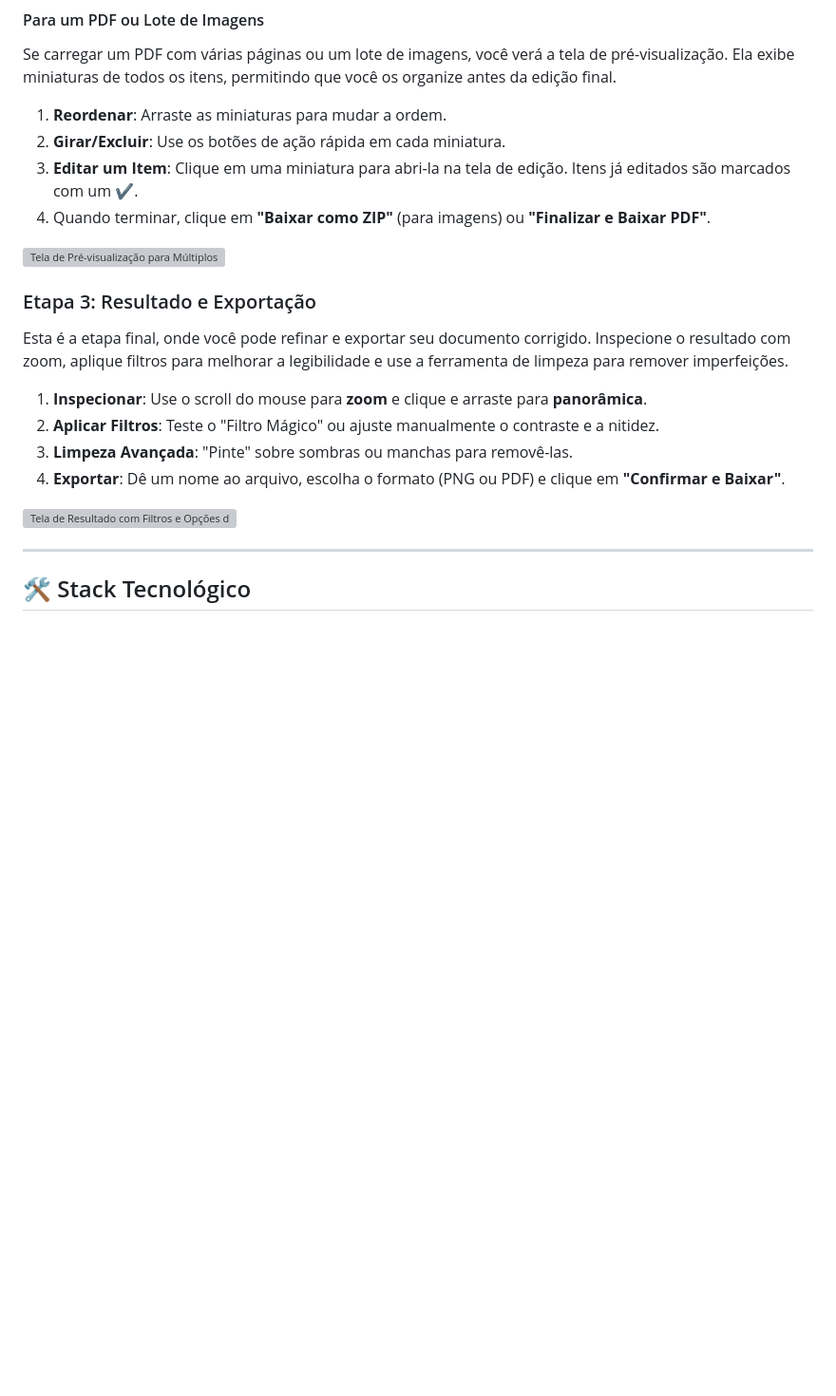
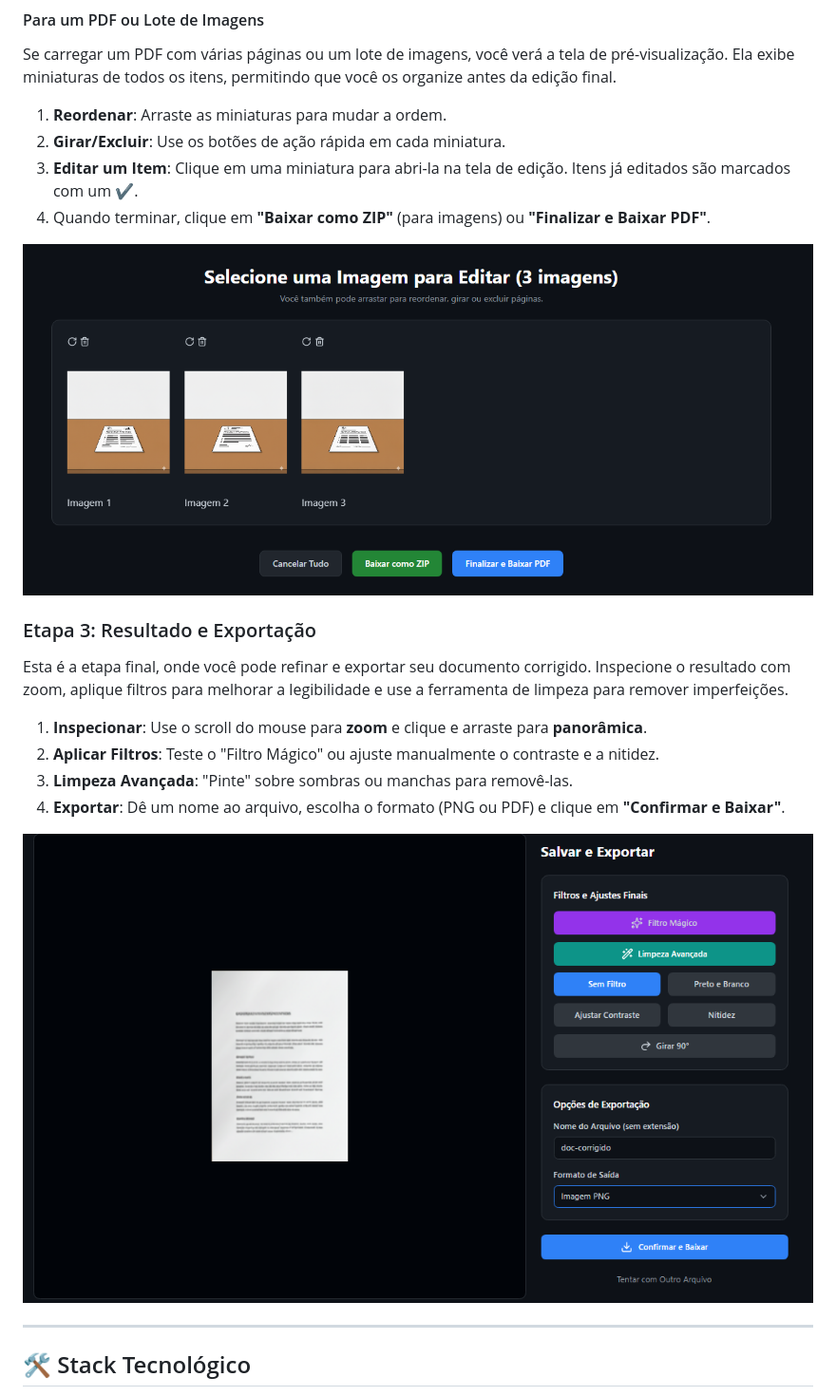
Before and after one commit to gustavoPassone/image-cropper, a Markdown page: README.md, the part around the change. Shown: that part at 95% size. Rendered like a GitHub page; blank space fills up the shorter version; grey boxes are pictures that could not be loaded.

Commit message:
Fix image file extensions in README

```diff
--- a/README.md
+++ b/README.md
@@ -72,7 +72,7 @@ Se carregar um PDF com várias páginas ou um lote de imagens, você verá a tel
 3.  **Editar um Item**: Clique em uma miniatura para abri-la na tela de edição. Itens já editados são marcados com um ✔️.
 4.  Quando terminar, clique em **"Baixar como ZIP"** (para imagens) ou **"Finalizar e Baixar PDF"**.
 
-![Tela de Pré-visualização para Múltiplos Arquivos](assets/screenshot-preview.png)
+![Tela de Pré-visualização para Múltiplos Arquivos](assets/screenshot-preview.PNG)
 
 ### Etapa 3: Resultado e Exportação
 
@@ -83,7 +83,7 @@ Esta é a etapa final, onde você pode refinar e exportar seu documento corrigid
 3.  **Limpeza Avançada**: "Pinte" sobre sombras ou manchas para removê-las.
 4.  **Exportar**: Dê um nome ao arquivo, escolha o formato (PNG ou PDF) e clique em **"Confirmar e Baixar"**.
 
-![Tela de Resultado com Filtros e Opções de Exportação](assets/screenshot-resultado.png)
+![Tela de Resultado com Filtros e Opções de Exportação](assets/screenshot-resultado.PNG)
 
 ---
 
```
